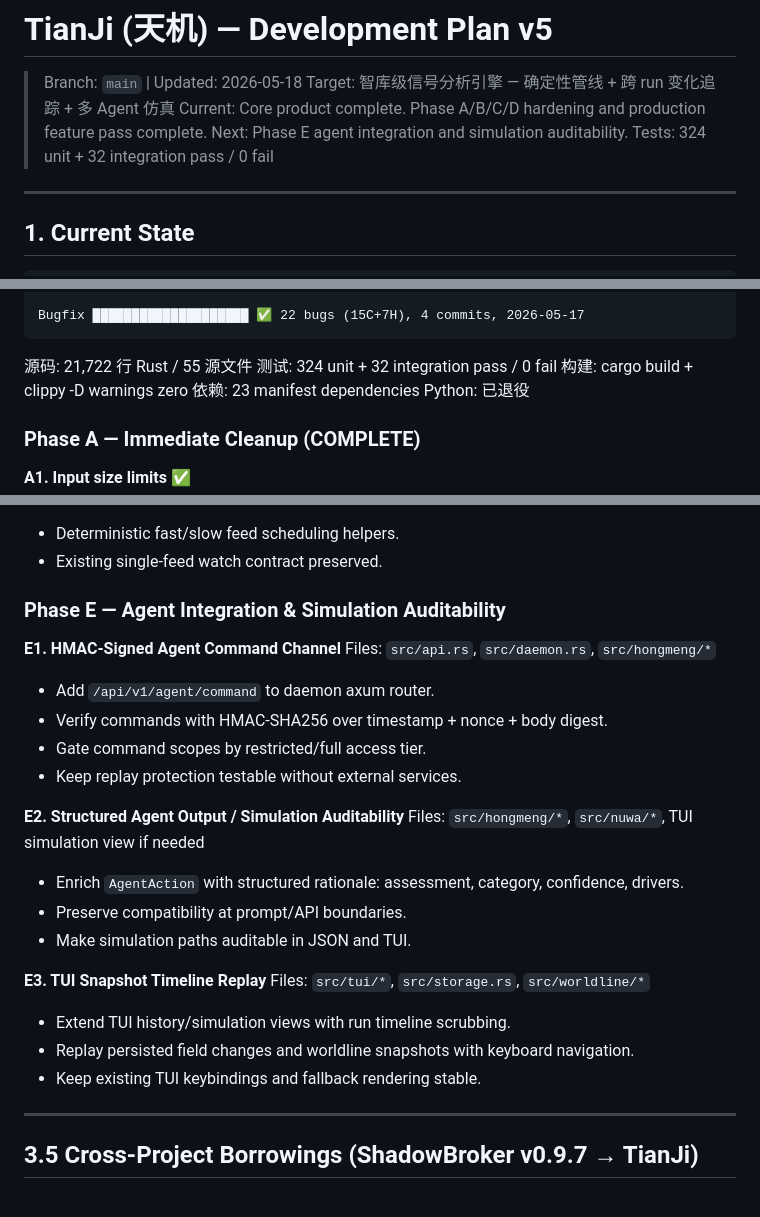
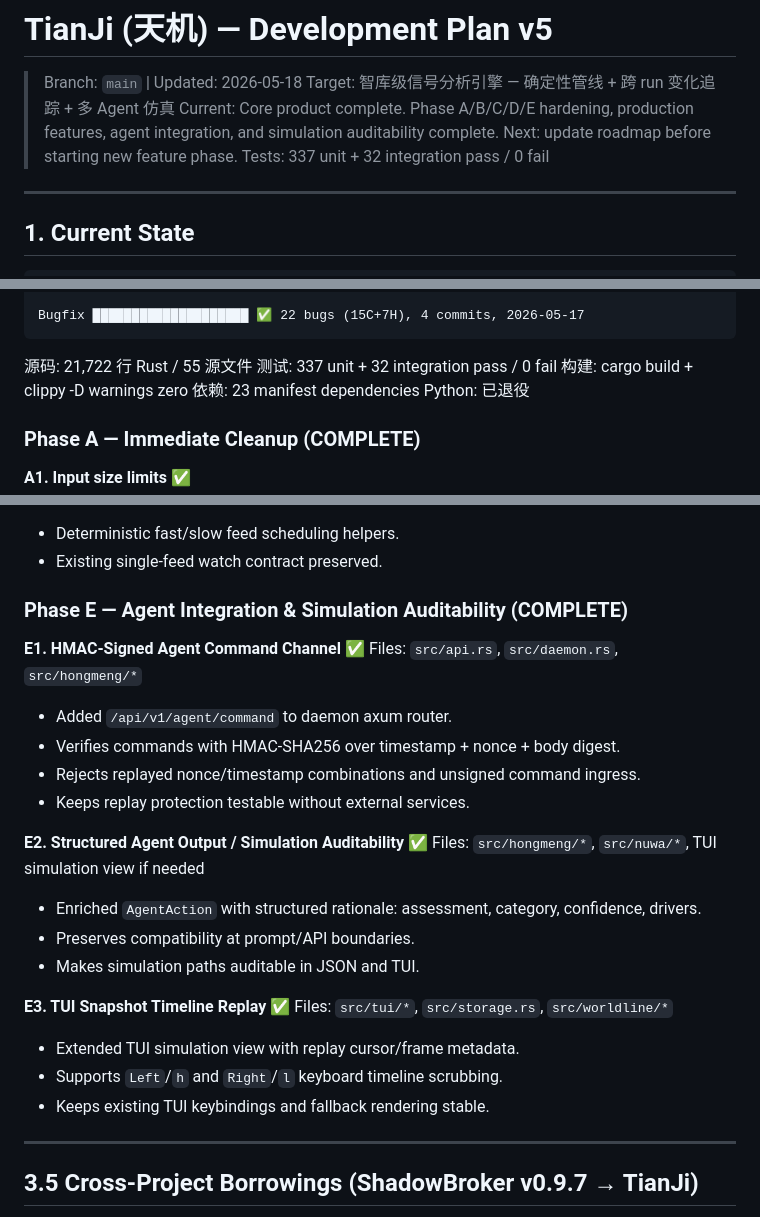
Before and after one commit to VKKKV/tianji, a Markdown page: plan.md, 3 parts joined by grey strips. Drawn GitHub-style.

Commit message:
Mark Phase E complete in roadmap

````diff
--- a/plan.md
+++ b/plan.md
@@ -2,8 +2,8 @@
 
 > Branch: `main` | Updated: 2026-05-18
 > Target: 智库级信号分析引擎 — 确定性管线 + 跨 run 变化追踪 + 多 Agent 仿真
-> Current: Core product complete. Phase A/B/C/D hardening and production feature pass complete. Next: Phase E agent integration and simulation auditability.
-> Tests: 324 unit + 32 integration pass / 0 fail
+> Current: Core product complete. Phase A/B/C/D/E hardening, production features, agent integration, and simulation auditability complete. Next: update roadmap before starting new feature phase.
+> Tests: 337 unit + 32 integration pass / 0 fail
 
 ---
 
@@ -40,7 +40,7 @@ Bugfix ████████████████████ ✅ 22 bugs
 ```
 
   源码: 21,722 行 Rust / 55 源文件
-  测试: 324 unit + 32 integration pass / 0 fail
+  测试: 337 unit + 32 integration pass / 0 fail
   构建: cargo build + clippy -D warnings zero
   依赖: 23 manifest dependencies
   Python: 已退役
@@ -190,26 +190,26 @@ Files: `src/main.rs`
 - Deterministic fast/slow feed scheduling helpers.
 - Existing single-feed watch contract preserved.
 
-### Phase E — Agent Integration & Simulation Auditability
+### Phase E — Agent Integration & Simulation Auditability (COMPLETE)
 
-**E1. HMAC-Signed Agent Command Channel**
+**E1. HMAC-Signed Agent Command Channel** ✅
 Files: `src/api.rs`, `src/daemon.rs`, `src/hongmeng/*`
-- Add `/api/v1/agent/command` to daemon axum router.
-- Verify commands with HMAC-SHA256 over timestamp + nonce + body digest.
-- Gate command scopes by restricted/full access tier.
-- Keep replay protection testable without external services.
+- Added `/api/v1/agent/command` to daemon axum router.
+- Verifies commands with HMAC-SHA256 over timestamp + nonce + body digest.
+- Rejects replayed nonce/timestamp combinations and unsigned command ingress.
+- Keeps replay protection testable without external services.
 
-**E2. Structured Agent Output / Simulation Auditability**
+**E2. Structured Agent Output / Simulation Auditability** ✅
 Files: `src/hongmeng/*`, `src/nuwa/*`, TUI simulation view if needed
-- Enrich `AgentAction` with structured rationale: assessment, category, confidence, drivers.
-- Preserve compatibility at prompt/API boundaries.
-- Make simulation paths auditable in JSON and TUI.
+- Enriched `AgentAction` with structured rationale: assessment, category, confidence, drivers.
+- Preserves compatibility at prompt/API boundaries.
+- Makes simulation paths auditable in JSON and TUI.
 
-**E3. TUI Snapshot Timeline Replay**
+**E3. TUI Snapshot Timeline Replay** ✅
 Files: `src/tui/*`, `src/storage.rs`, `src/worldline/*`
-- Extend TUI history/simulation views with run timeline scrubbing.
-- Replay persisted field changes and worldline snapshots with keyboard navigation.
-- Keep existing TUI keybindings and fallback rendering stable.
+- Extended TUI simulation view with replay cursor/frame metadata.
+- Supports `Left`/`h` and `Right`/`l` keyboard timeline scrubbing.
+- Keeps existing TUI keybindings and fallback rendering stable.
 
 ---
 
````
